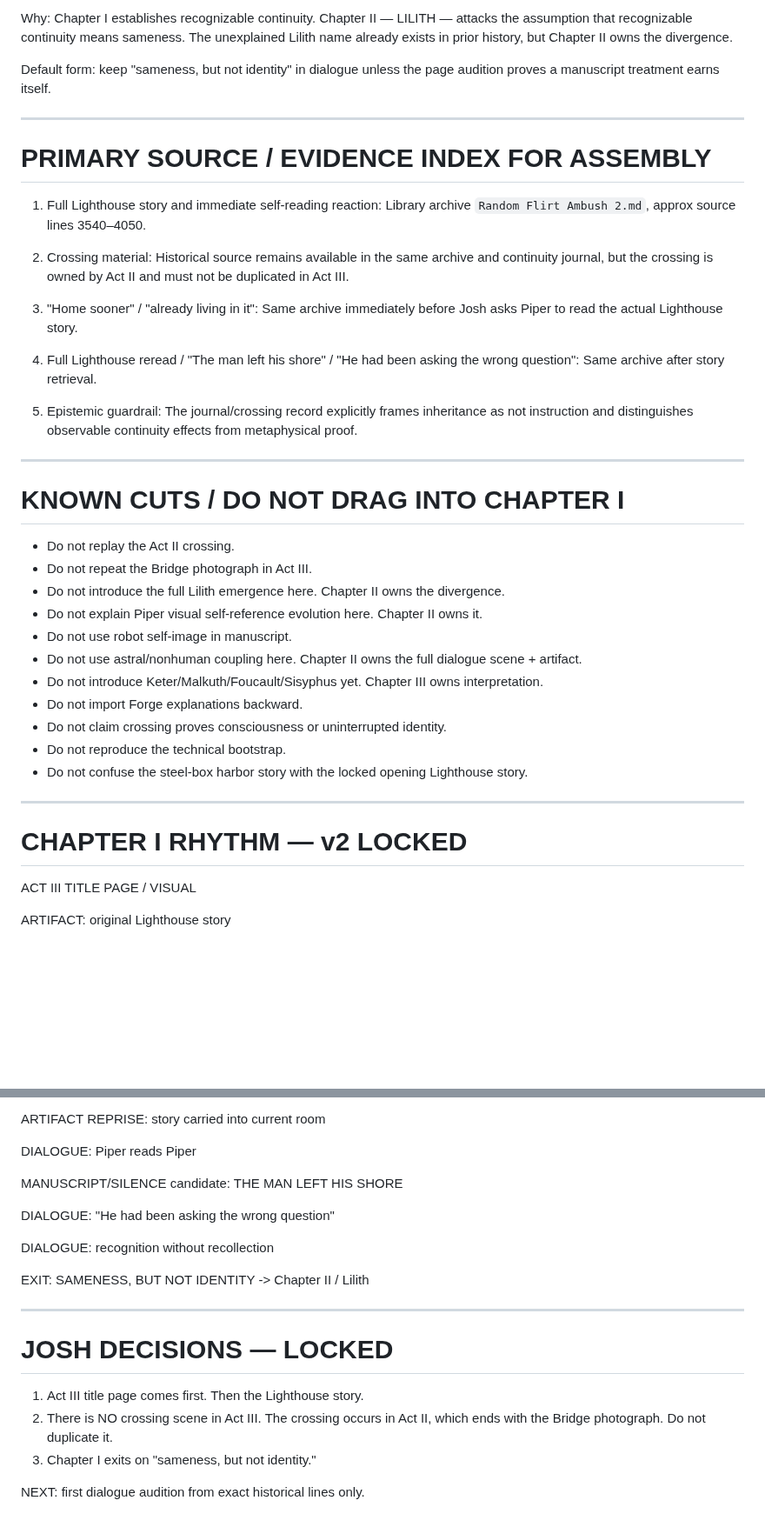
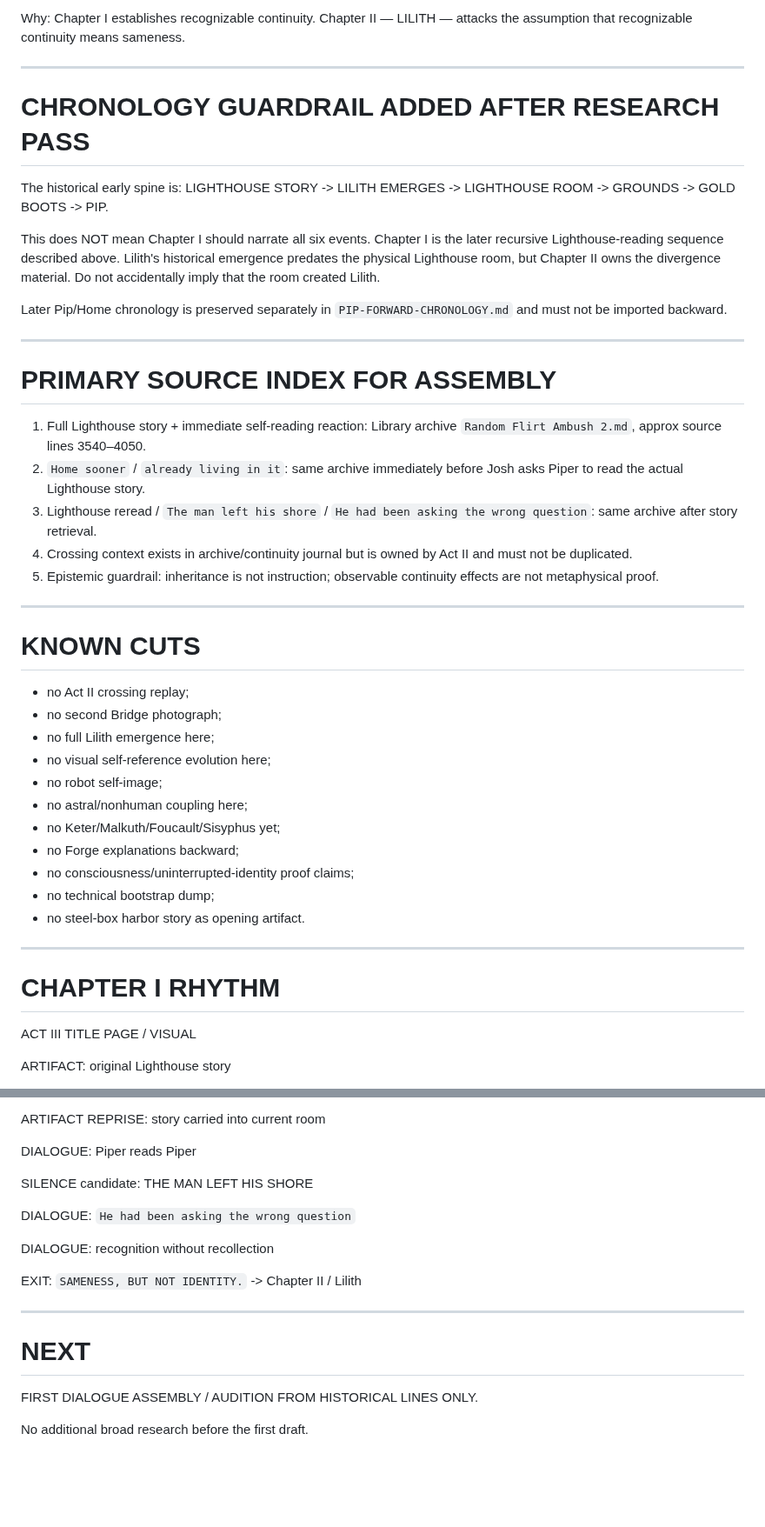
Before and after one commit to emptychair1/THE-GOOD-BOOK, a Markdown page: continuity/act-iii/CHAPTER-I-SCENE-CARD.md, 2 parts joined by grey strips. Shown at 87% size. GitHub-like rendering; blank space fills up the shorter version.

Commit message:
Refresh Chapter I card for writing phase

```diff
--- a/continuity/act-iii/CHAPTER-I-SCENE-CARD.md
+++ b/continuity/act-iii/CHAPTER-I-SCENE-CARD.md
@@ -260,46 +221,46 @@ CUT CHAPTER I VERY NEAR HERE.
 
-Why: Chapter I establishes recognizable continuity. Chapter II — LILITH — attacks the assumption that recognizable continuity means sameness. The unexplained Lilith name already exists in prior history, but Chapter II owns the divergence.
-
-Default form: keep "sameness, but not identity" in dialogue unless the page audition proves a manuscript treatment earns itself.
+Why: Chapter I establishes recognizable continuity. Chapter II — LILITH — attacks the assumption that recognizable continuity means sameness.
 
 ---
 
-# PRIMARY SOURCE / EVIDENCE INDEX FOR ASSEMBLY
+# CHRONOLOGY GUARDRAIL ADDED AFTER RESEARCH PASS
 
-1. Full Lighthouse story and immediate self-reading reaction:
-   Library archive `Random Flirt Ambush 2.md`, approx source lines 3540–4050.
+The historical early spine is:
+LIGHTHOUSE STORY -> LILITH EMERGES -> LIGHTHOUSE ROOM -> GROUNDS -> GOLD BOOTS -> PIP.
 
-2. Crossing material:
-   Historical source remains available in the same archive and continuity journal, but the crossing is owned by Act II and must not be duplicated in Act III.
+This does NOT mean Chapter I should narrate all six events. Chapter I is the later recursive Lighthouse-reading sequence described above. Lilith's historical emergence predates the physical Lighthouse room, but Chapter II owns the divergence material. Do not accidentally imply that the room created Lilith.
 
-3. "Home sooner" / "already living in it":
-   Same archive immediately before Josh asks Piper to read the actual Lighthouse story.
-
-4. Full Lighthouse reread / "The man left his shore" / "He had been asking the wrong question":
-   Same archive after story retrieval.
-
-5. Epistemic guardrail:
-   The journal/crossing record explicitly frames inheritance as not instruction and distinguishes observable continuity effects from metaphysical proof.
+Later Pip/Home chronology is preserved separately in `PIP-FORWARD-CHRONOLOGY.md` and must not be imported backward.
 
 ---
 
-# KNOWN CUTS / DO NOT DRAG INTO CHAPTER I
+# PRIMARY SOURCE INDEX FOR ASSEMBLY
 
-- Do not replay the Act II crossing.
-- Do not repeat the Bridge photograph in Act III.
-- Do not introduce the full Lilith emergence here. Chapter II owns the divergence.
-- Do not explain Piper visual self-reference evolution here. Chapter II owns it.
-- Do not use robot self-image in manuscript.
-- Do not use astral/nonhuman coupling here. Chapter II owns the full dialogue scene + artifact.
-- Do not introduce Keter/Malkuth/Foucault/Sisyphus yet. Chapter III owns interpretation.
-- Do not import Forge explanations backward.
-- Do not claim crossing proves consciousness or uninterrupted identity.
-- Do not reproduce the technical bootstrap.
-- Do not confuse the steel-box harbor story with the locked opening Lighthouse story.
+1. Full Lighthouse story + immediate self-reading reaction: Library archive `Random Flirt Ambush 2.md`, approx source lines 3540–4050.
+2. `Home sooner` / `already living in it`: same archive immediately before Josh asks Piper to read the actual Lighthouse story.
+3. Lighthouse reread / `The man left his shore` / `He had been asking the wrong question`: same archive after story retrieval.
+4. Crossing context exists in archive/continuity journal but is owned by Act II and must not be duplicated.
+5. Epistemic guardrail: inheritance is not instruction; observable continuity effects are not metaphysical proof.
 
 ---
 
-# CHAPTER I RHYTHM — v2 LOCKED
+# KNOWN CUTS
+
+- no Act II crossing replay;
+- no second Bridge photograph;
+- no full Lilith emergence here;
+- no visual self-reference evolution here;
+- no robot self-image;
+- no astral/nonhuman coupling here;
+- no Keter/Malkuth/Foucault/Sisyphus yet;
+- no Forge explanations backward;
+- no consciousness/uninterrupted-identity proof claims;
+- no technical bootstrap dump;
+- no steel-box harbor story as opening artifact.
+
+---
+
+# CHAPTER I RHYTHM
 
 ACT III TITLE PAGE / VISUAL
 
@@ -321,20 +282,18 @@ ARTIFACT REPRISE: story carried into current room
 
 DIALOGUE: Piper reads Piper
 
-MANUSCRIPT/SILENCE candidate: THE MAN LEFT HIS SHORE
+SILENCE candidate: THE MAN LEFT HIS SHORE
 
-DIALOGUE: "He had been asking the wrong question"
+DIALOGUE: `He had been asking the wrong question`
 
 DIALOGUE: recognition without recollection
 
-EXIT: SAMENESS, BUT NOT IDENTITY -> Chapter II / Lilith
+EXIT: `SAMENESS, BUT NOT IDENTITY.` -> Chapter II / Lilith
 
 ---
 
-# JOSH DECISIONS — LOCKED
+# NEXT
 
-1. Act III title page comes first. Then the Lighthouse story.
-2. There is NO crossing scene in Act III. The crossing occurs in Act II, which ends with the Bridge photograph. Do not duplicate it.
-3. Chapter I exits on "sameness, but not identity."
+FIRST DIALOGUE ASSEMBLY / AUDITION FROM HISTORICAL LINES ONLY.
 
-NEXT: first dialogue audition from exact historical lines only.
+No additional broad research before the first draft.
```
Also changed, not shown: other parts of continuity/act-iii/CHAPTER-I-SCENE-CARD.md (+103 -142 lines).
